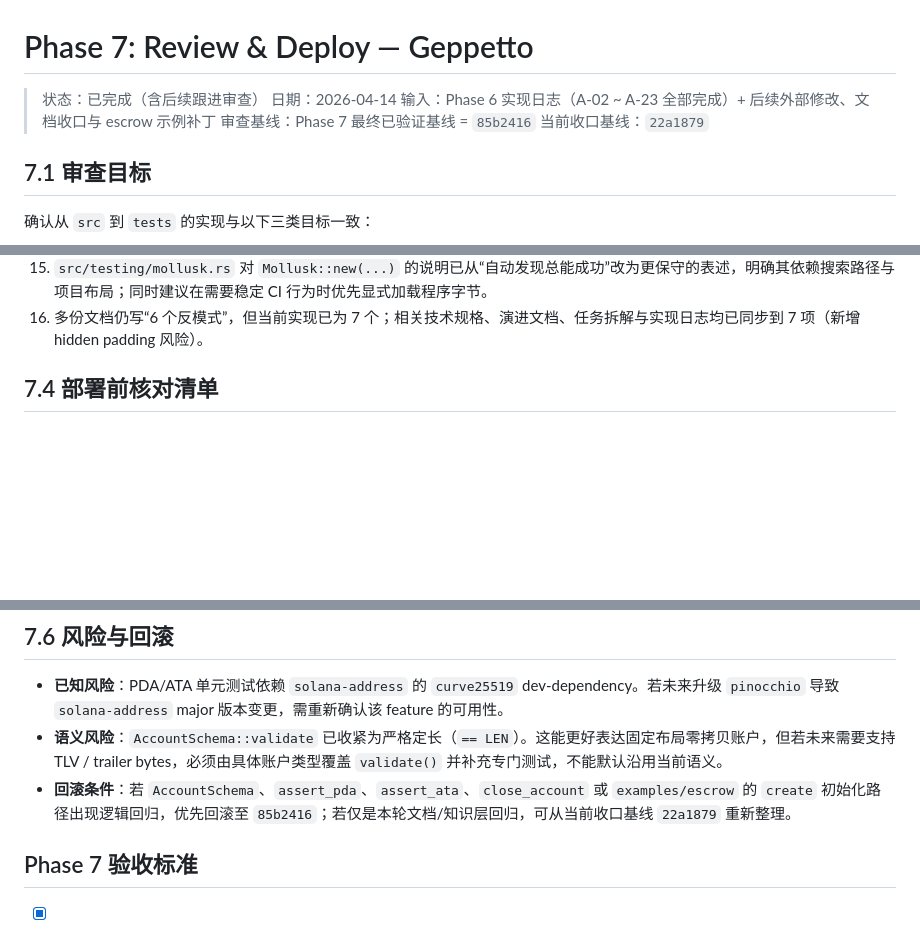
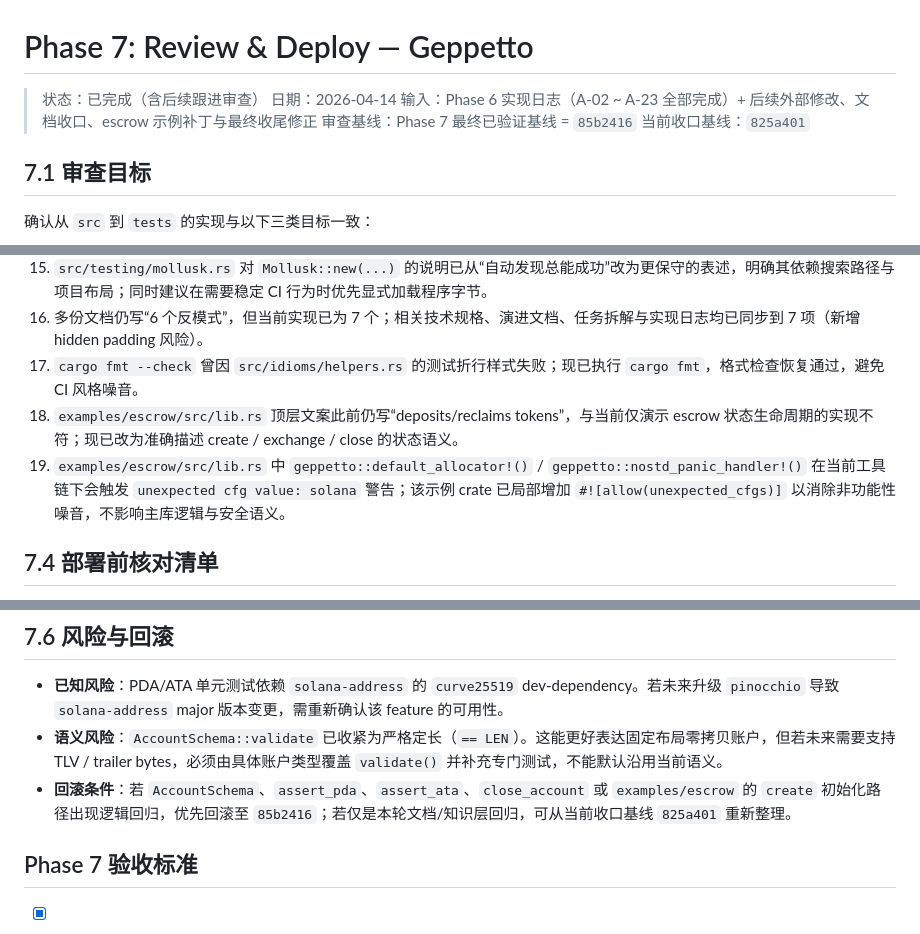
Before and after one commit to DaviRain-Su/geppetto, a Markdown page: docs/07-review-report.md, 3 parts joined by grey strips. Rendered like a GitHub page; blank space fills up the shorter version.

Commit message:
Record final polish items in review report

```diff
--- a/docs/07-review-report.md
+++ b/docs/07-review-report.md
@@ -2,9 +2,9 @@
 
 > 状态：已完成（含后续跟进审查）
 > 日期：2026-04-14
-> 输入：Phase 6 实现日志（A-02 ~ A-23 全部完成）+ 后续外部修改、文档收口与 escrow 示例补丁
+> 输入：Phase 6 实现日志（A-02 ~ A-23 全部完成）+ 后续外部修改、文档收口、escrow 示例补丁与最终收尾修正
 > 审查基线：Phase 7 最终已验证基线 = `85b2416`
-> 当前收口基线：`22a1879`
+> 当前收口基线：`825a401`
 
 ## 7.1 审查目标
 
@@ -56,6 +56,9 @@
 14. `src/idioms/cpi.rs` 中 Token `Transfer` 公共示例已补上 `multisig_signers: &[]`，与当前 CPI 结构体字段保持一致。
 15. `src/testing/mollusk.rs` 对 `Mollusk::new(...)` 的说明已从“自动发现总能成功”改为更保守的表述，明确其依赖搜索路径与项目布局；同时建议在需要稳定 CI 行为时优先显式加载程序字节。
 16. 多份文档仍写“6 个反模式”，但当前实现已为 7 个；相关技术规格、演进文档、任务拆解与实现日志均已同步到 7 项（新增 hidden padding 风险）。
+17. `cargo fmt --check` 曾因 `src/idioms/helpers.rs` 的测试折行样式失败；现已执行 `cargo fmt`，格式检查恢复通过，避免 CI 风格噪音。
+18. `examples/escrow/src/lib.rs` 顶层文案此前仍写“deposits/reclaims tokens”，与当前仅演示 escrow 状态生命周期的实现不符；现已改为准确描述 create / exchange / close 的状态语义。
+19. `examples/escrow/src/lib.rs` 中 `geppetto::default_allocator!()` / `geppetto::nostd_panic_handler!()` 在当前工具链下会触发 `unexpected cfg value: solana` 警告；该示例 crate 已局部增加 `#![allow(unexpected_cfgs)]` 以消除非功能性噪音，不影响主库逻辑与安全语义。
 
 ## 7.4 部署前核对清单
 
@@ -88,7 +91,7 @@
 
 - **已知风险**：PDA/ATA 单元测试依赖 `solana-address` 的 `curve25519` dev-dependency。若未来升级 `pinocchio` 导致 `solana-address` major 版本变更，需重新确认该 feature 的可用性。
 - **语义风险**：`AccountSchema::validate` 已收紧为严格定长（`== LEN`）。这能更好表达固定布局零拷贝账户，但若未来需要支持 TLV / trailer bytes，必须由具体账户类型覆盖 `validate()` 并补充专门测试，不能默认沿用当前语义。
-- **回滚条件**：若 `AccountSchema`、`assert_pda`、`assert_ata`、`close_account` 或 `examples/escrow` 的 `create` 初始化路径出现逻辑回归，优先回滚至 `85b2416`；若仅是本轮文档/知识层回归，可从当前收口基线 `22a1879` 重新整理。
+- **回滚条件**：若 `AccountSchema`、`assert_pda`、`assert_ata`、`close_account` 或 `examples/escrow` 的 `create` 初始化路径出现逻辑回归，优先回滚至 `85b2416`；若仅是本轮文档/知识层回归，可从当前收口基线 `825a401` 重新整理。
 
 ## Phase 7 验收标准
 
```
